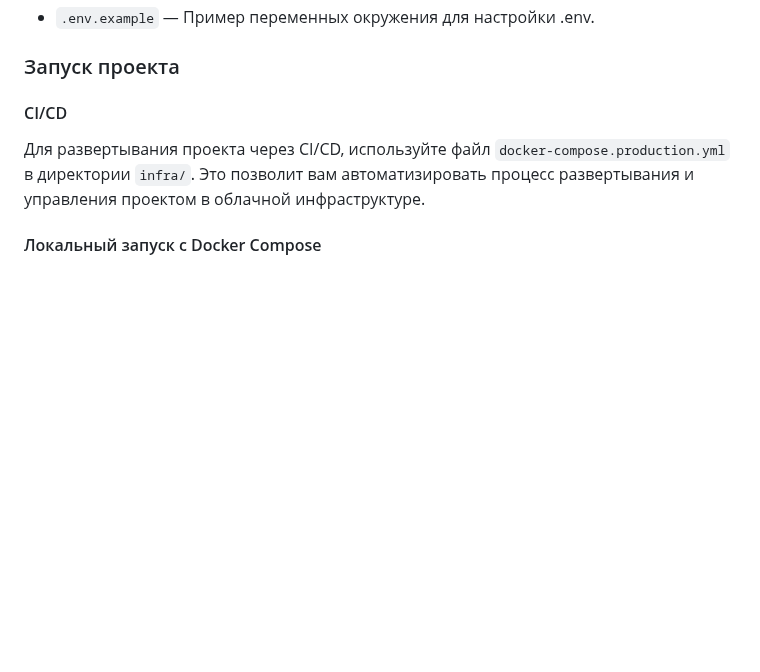
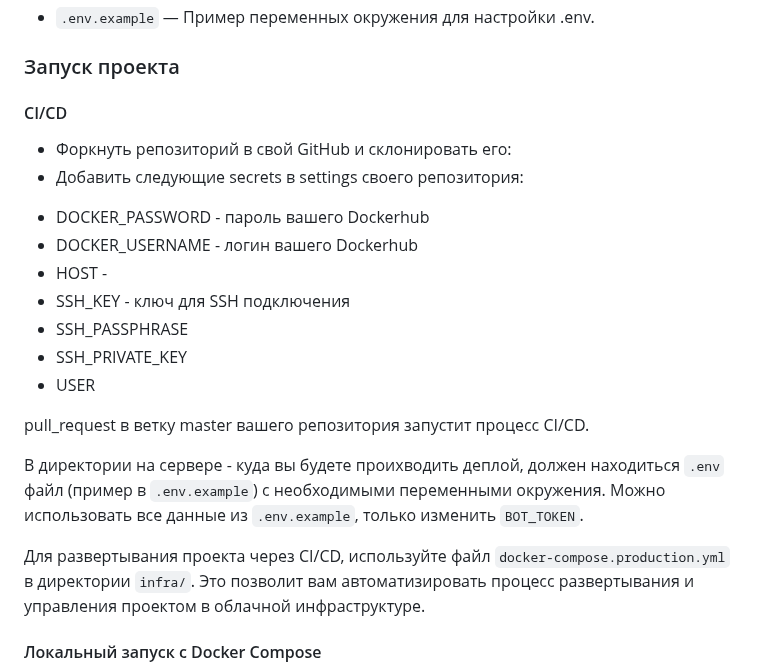
Before and after one commit to hixwizard/async_bot, a Markdown page: README.md, the part around the change. Rendered like a GitHub page; blank space fills up the shorter version.

Commit message:
Дополнить документацию

```diff
--- a/README.md
+++ b/README.md
@@ -111,6 +111,21 @@ src/
 
 #### CI/CD
 
+* Форкнуть репозиторий в свой GitHub и склонировать его:
+* Добавить следующие secrets в settings своего репозитория:
+ - DOCKER_PASSWORD - пароль вашего Dockerhub
+ - DOCKER_USERNAME - логин вашего Dockerhub
+ - HOST -
+ - SSH_KEY - ключ для SSH подключения
+ - SSH_PASSPHRASE
+ - SSH_PRIVATE_KEY
+ - USER
+
+pull_request в ветку master вашего репозитория запустит процесс CI/CD.
+
+В директории на сервере - куда вы будете проихводить деплой, должен находиться `.env` файл (пример в `.env.example`) с необходимыми переменными окружения.
+Можно использовать все данные из `.env.example`, только изменить `BOT_TOKEN`.
+
 Для развертывания проекта через CI/CD, используйте файл `docker-compose.production.yml` в директории `infra/`. Это позволит вам автоматизировать процесс развертывания и управления проектом в облачной инфраструктуре.
 
 #### Локальный запуск с Docker Compose
```
